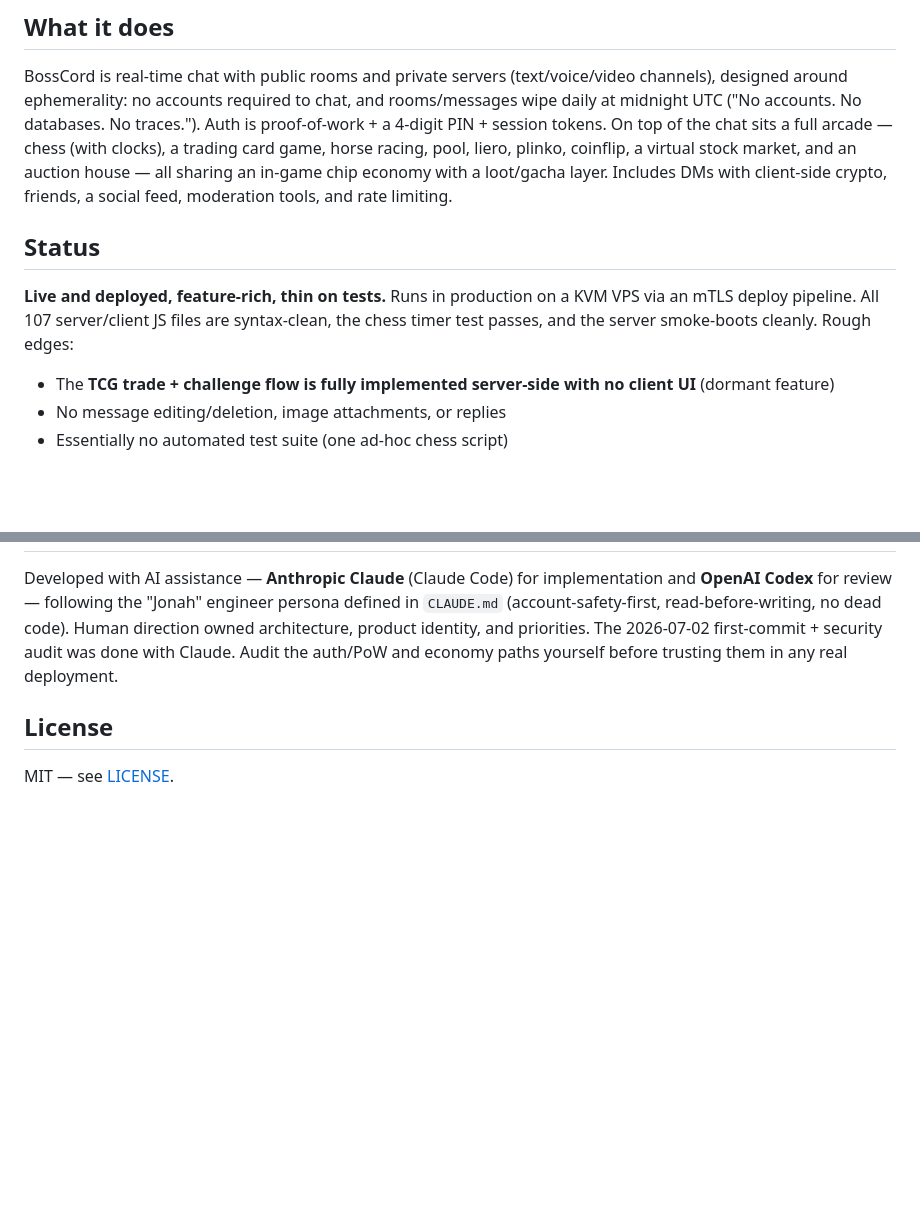
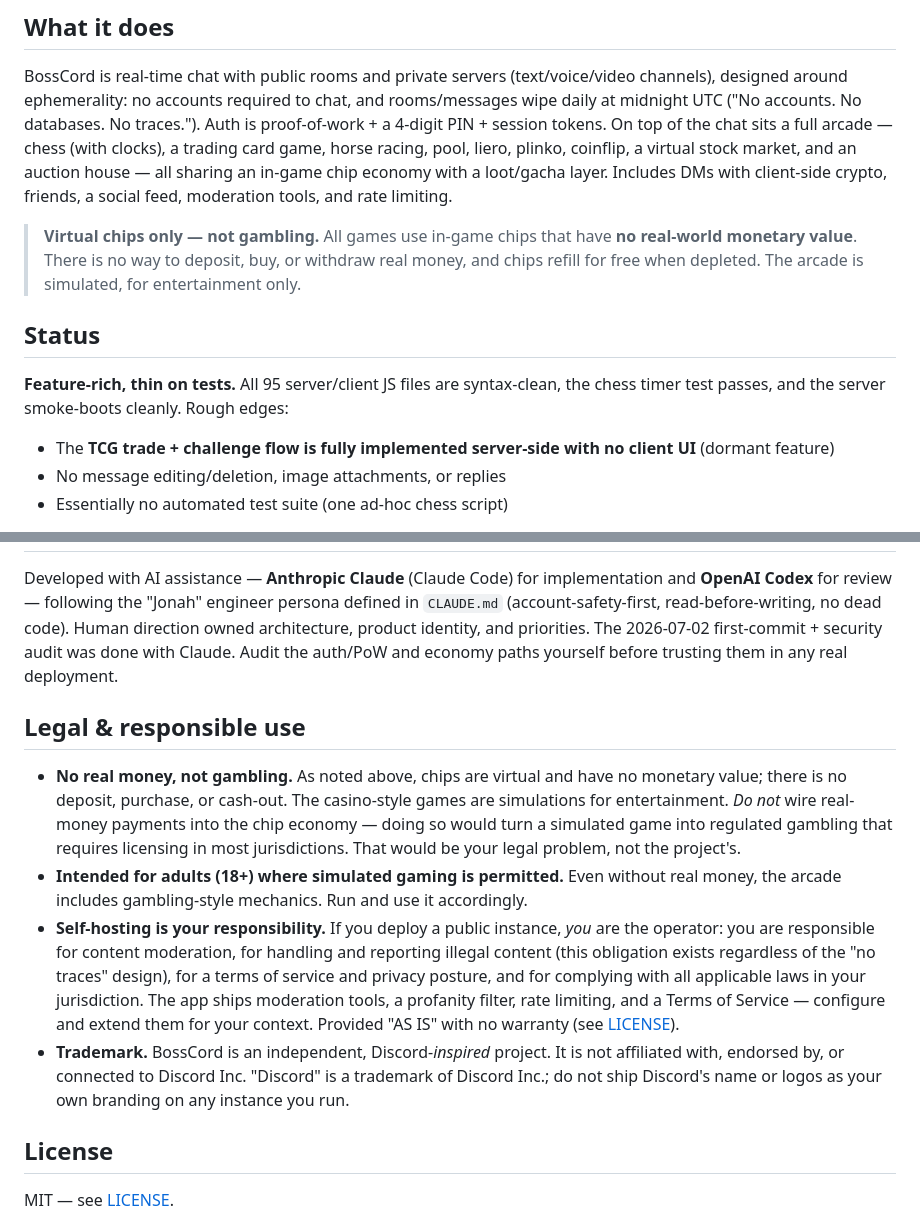
Before and after one commit to MidwestMysteryMeat/BossCord, a Markdown page: README.md, 2 parts joined by grey strips. GitHub-like rendering; blank space fills up the shorter version.

Commit message:
docs: add legal/responsible-use notes (virtual-chips disclaimer, 18+, self-host responsibility, trademark)

```diff
--- a/README.md
+++ b/README.md
@@ -6,9 +6,11 @@
 
 BossCord is real-time chat with public rooms and private servers (text/voice/video channels), designed around ephemerality: no accounts required to chat, and rooms/messages wipe daily at midnight UTC ("No accounts. No databases. No traces."). Auth is proof-of-work + a 4-digit PIN + session tokens. On top of the chat sits a full arcade — chess (with clocks), a trading card game, horse racing, pool, liero, plinko, coinflip, a virtual stock market, and an auction house — all sharing an in-game chip economy with a loot/gacha layer. Includes DMs with client-side crypto, friends, a social feed, moderation tools, and rate limiting.
 
+> **Virtual chips only — not gambling.** All games use in-game chips that have **no real-world monetary value**. There is no way to deposit, buy, or withdraw real money, and chips refill for free when depleted. The arcade is simulated, for entertainment only.
+
 ## Status
 
-**Live and deployed, feature-rich, thin on tests.** Runs in production on a KVM VPS via an mTLS deploy pipeline. All 107 server/client JS files are syntax-clean, the chess timer test passes, and the server smoke-boots cleanly. Rough edges:
+**Feature-rich, thin on tests.** All 95 server/client JS files are syntax-clean, the chess timer test passes, and the server smoke-boots cleanly. Rough edges:
 
 - The **TCG trade + challenge flow is fully implemented server-side with no client UI** (dormant feature)
 - No message editing/deletion, image attachments, or replies
@@ -38,6 +40,29 @@ See [`docs/GAP_ANALYSIS.md`](docs/GAP_ANALYSIS.md). Priority: ship the dormant T
 
 Developed with AI assistance — **Anthropic Claude** (Claude Code) for implementation and **OpenAI Codex** for review — following the "Jonah" engineer persona defined in `CLAUDE.md` (account-safety-first, read-before-writing, no dead code). Human direction owned architecture, product identity, and priorities. The 2026-07-02 first-commit + security audit was done with Claude. Audit the auth/PoW and economy paths yourself before trusting them in any real deployment.
 
+## Legal & responsible use
+
+- **No real money, not gambling.** As noted above, chips are virtual and have no
+  monetary value; there is no deposit, purchase, or cash-out. The casino-style
+  games are simulations for entertainment. *Do not* wire real-money payments into
+  the chip economy — doing so would turn a simulated game into regulated gambling
+  that requires licensing in most jurisdictions. That would be your legal problem,
+  not the project's.
+- **Intended for adults (18+) where simulated gaming is permitted.** Even without
+  real money, the arcade includes gambling-style mechanics. Run and use it
+  accordingly.
+- **Self-hosting is your responsibility.** If you deploy a public instance, *you*
+  are the operator: you are responsible for content moderation, for handling and
+  reporting illegal content (this obligation exists regardless of the "no traces"
+  design), for a terms of service and privacy posture, and for complying with all
+  applicable laws in your jurisdiction. The app ships moderation tools, a
+  profanity filter, rate limiting, and a Terms of Service — configure and extend
+  them for your context. Provided "AS IS" with no warranty (see [LICENSE](LICENSE)).
+- **Trademark.** BossCord is an independent, Discord-*inspired* project. It is not
+  affiliated with, endorsed by, or connected to Discord Inc. "Discord" is a
+  trademark of Discord Inc.; do not ship Discord's name or logos as your own
+  branding on any instance you run.
+
 ## License
 
 MIT — see [LICENSE](LICENSE).
```
